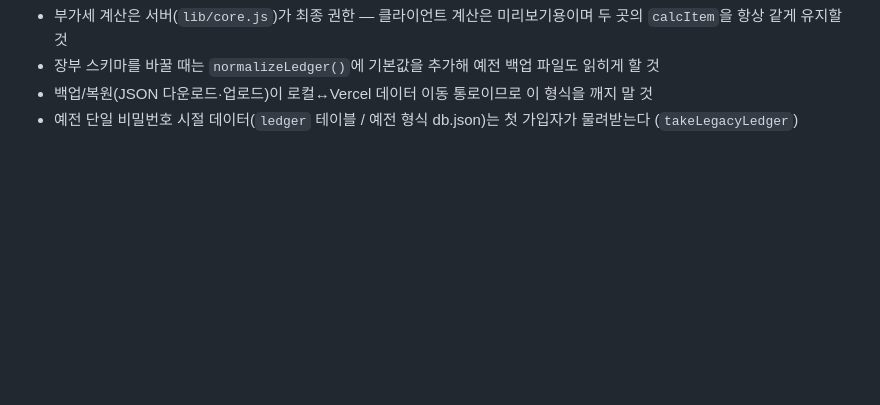
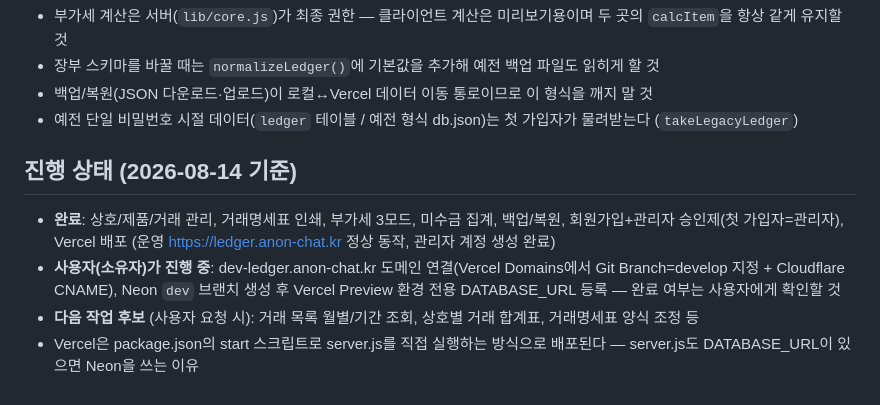
Before and after one commit to lenope1214/anon-ledger, a Markdown page: CLAUDE.md, the part around the change. Rendered like a GitHub page; blank space fills up the shorter version.

Commit message:
인수인계용 진행 상태 스냅샷 추가 (2026-08-14)
Co-Authored-By: Claude Fable 5 <noreply@anthropic.com>
Claude-Session: https://claude.ai/code/session_01WGS8q4dJ9FEHjWHr4Z4wGM

```diff
--- a/CLAUDE.md
+++ b/CLAUDE.md
@@ -48,3 +48,16 @@ UI 문구, 커밋 메시지, 문서는 모두 한국어를 사용한다.
 - 백업/복원(JSON 다운로드·업로드)이 로컬↔Vercel 데이터 이동 통로이므로 이 형식을 깨지 말 것
 - 예전 단일 비밀번호 시절 데이터(`ledger` 테이블 / 예전 형식 db.json)는
   첫 가입자가 물려받는다 (`takeLegacyLedger`)
+
+## 진행 상태 (2026-08-14 기준)
+
+- **완료**: 상호/제품/거래 관리, 거래명세표 인쇄, 부가세 3모드, 미수금 집계,
+  백업/복원, 회원가입+관리자 승인제(첫 가입자=관리자), Vercel 배포
+  (운영 https://ledger.anon-chat.kr 정상 동작, 관리자 계정 생성 완료)
+- **사용자(소유자)가 진행 중**: dev-ledger.anon-chat.kr 도메인 연결(Vercel Domains에서
+  Git Branch=develop 지정 + Cloudflare CNAME), Neon `dev` 브랜치 생성 후
+  Vercel Preview 환경 전용 DATABASE_URL 등록 — 완료 여부는 사용자에게 확인할 것
+- **다음 작업 후보** (사용자 요청 시): 거래 목록 월별/기간 조회, 상호별 거래 합계표,
+  거래명세표 양식 조정 등
+- Vercel은 package.json의 start 스크립트로 server.js를 직접 실행하는 방식으로
+  배포된다 — server.js도 DATABASE_URL이 있으면 Neon을 쓰는 이유
```
